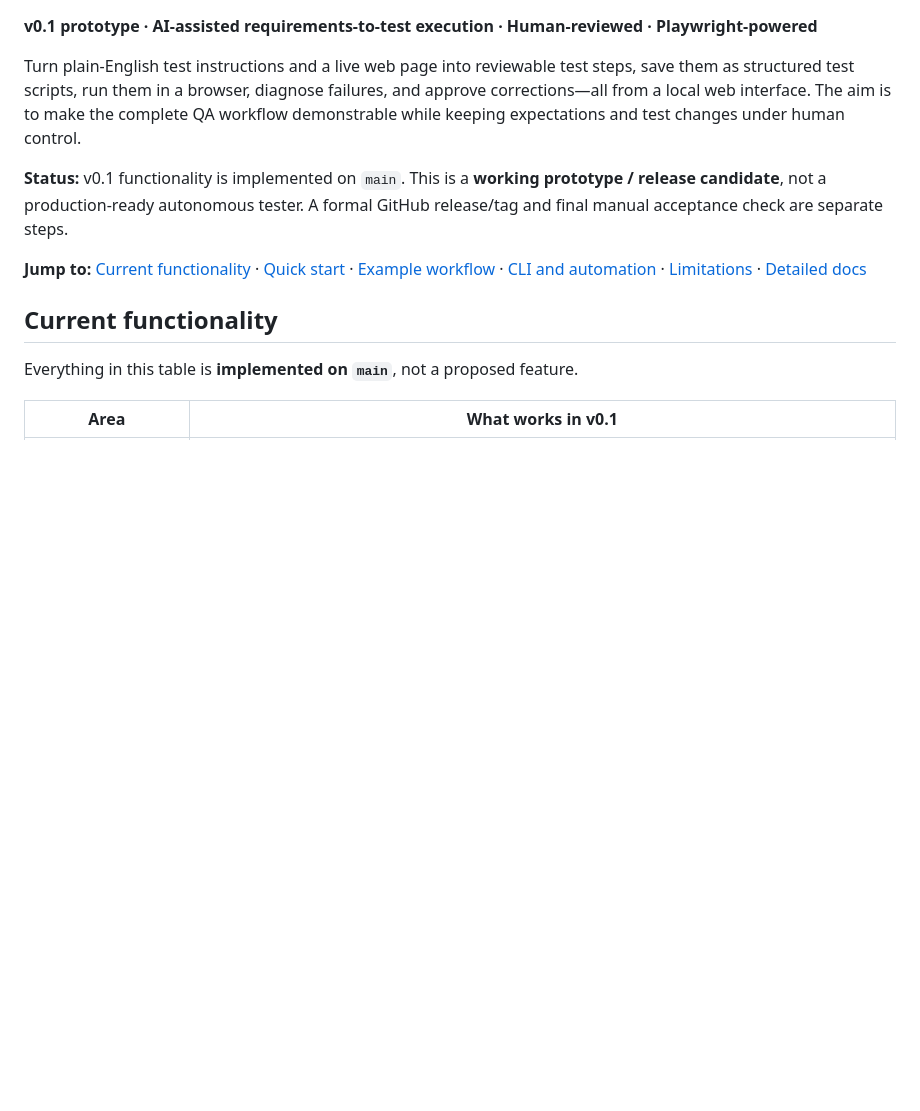
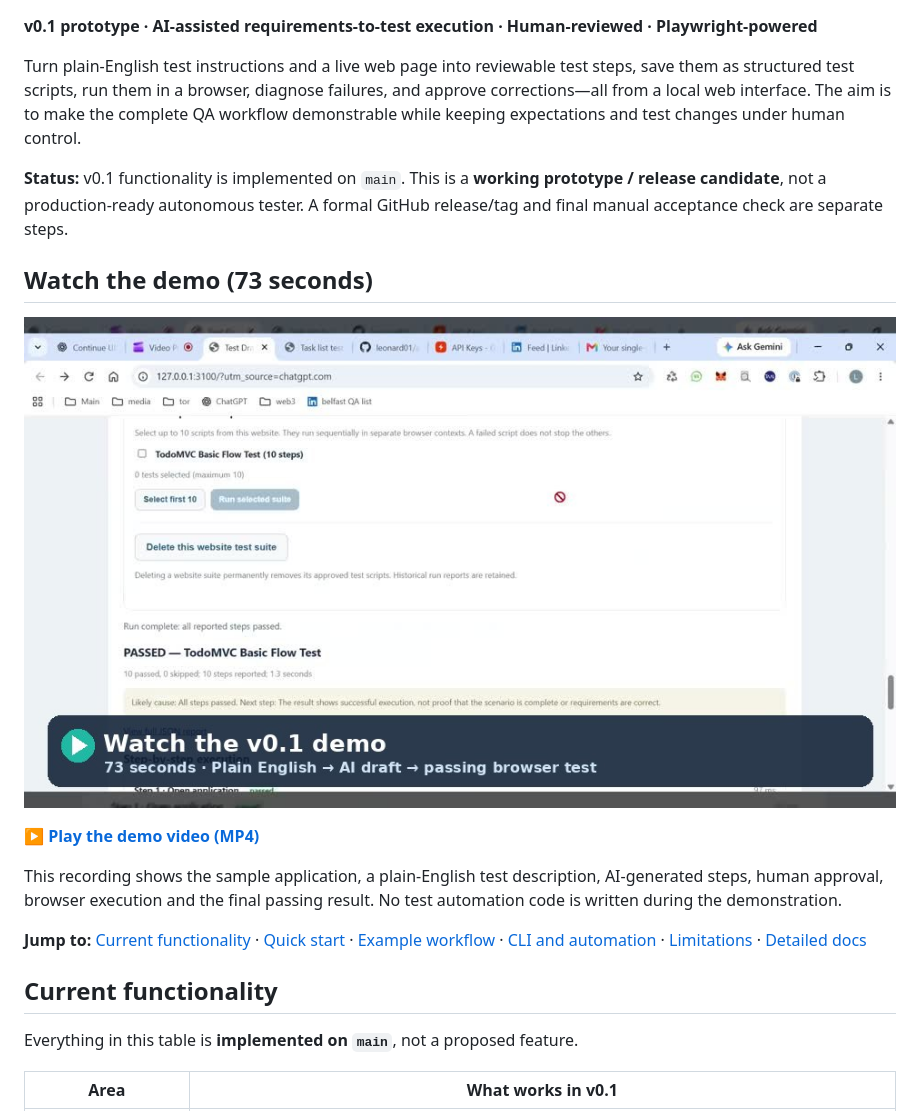
Before and after one commit to leonard01/ai-ui-testing-agent, a Markdown page: README.md, the part around the change. Rendered like a GitHub page; pictures changed too: assets/demo-thumbnail.jpg (added); blank space fills up the shorter version.

Commit message:
docs: add v0.1 demo video and clickable README preview

```diff
--- a/README.md
+++ b/README.md
@@ -5,6 +5,14 @@
 Turn plain-English test instructions and a live web page into reviewable test steps, save them as structured test scripts, run them in a browser, diagnose failures, and approve corrections—all from a local web interface. The aim is to make the complete QA workflow demonstrable while keeping expectations and test changes under human control.
 
 **Status:** v0.1 functionality is implemented on `main`. This is a **working prototype / release candidate**, not a production-ready autonomous tester. A formal GitHub release/tag and final manual acceptance check are separate steps.
+
+## Watch the demo (73 seconds)
+
+[![Watch the AI UI Testing Agent v0.1 demo — plain-English test creation, approval, execution and results](assets/demo-thumbnail.jpg)](https://raw.githubusercontent.com/leonard01/ai-ui-testing-agent/main/assets/AI_UI_Testing_Agent_v0.1_LinkedIn_Demo.mp4)
+
+**[▶ Play the demo video (MP4)](https://raw.githubusercontent.com/leonard01/ai-ui-testing-agent/main/assets/AI_UI_Testing_Agent_v0.1_LinkedIn_Demo.mp4)**
+
+This recording shows the sample application, a plain-English test description, AI-generated steps, human approval, browser execution and the final passing result. No test automation code is written during the demonstration.
 
 **Jump to:** [Current functionality](#current-functionality) · [Quick start](#quick-start) · [Example workflow](#example-workflow) · [CLI and automation](#cli-and-automation) · [Limitations](#limitations-and-v01-scope) · [Detailed docs](#documentation)
 
```
Also changed, not shown: 1 other file.
